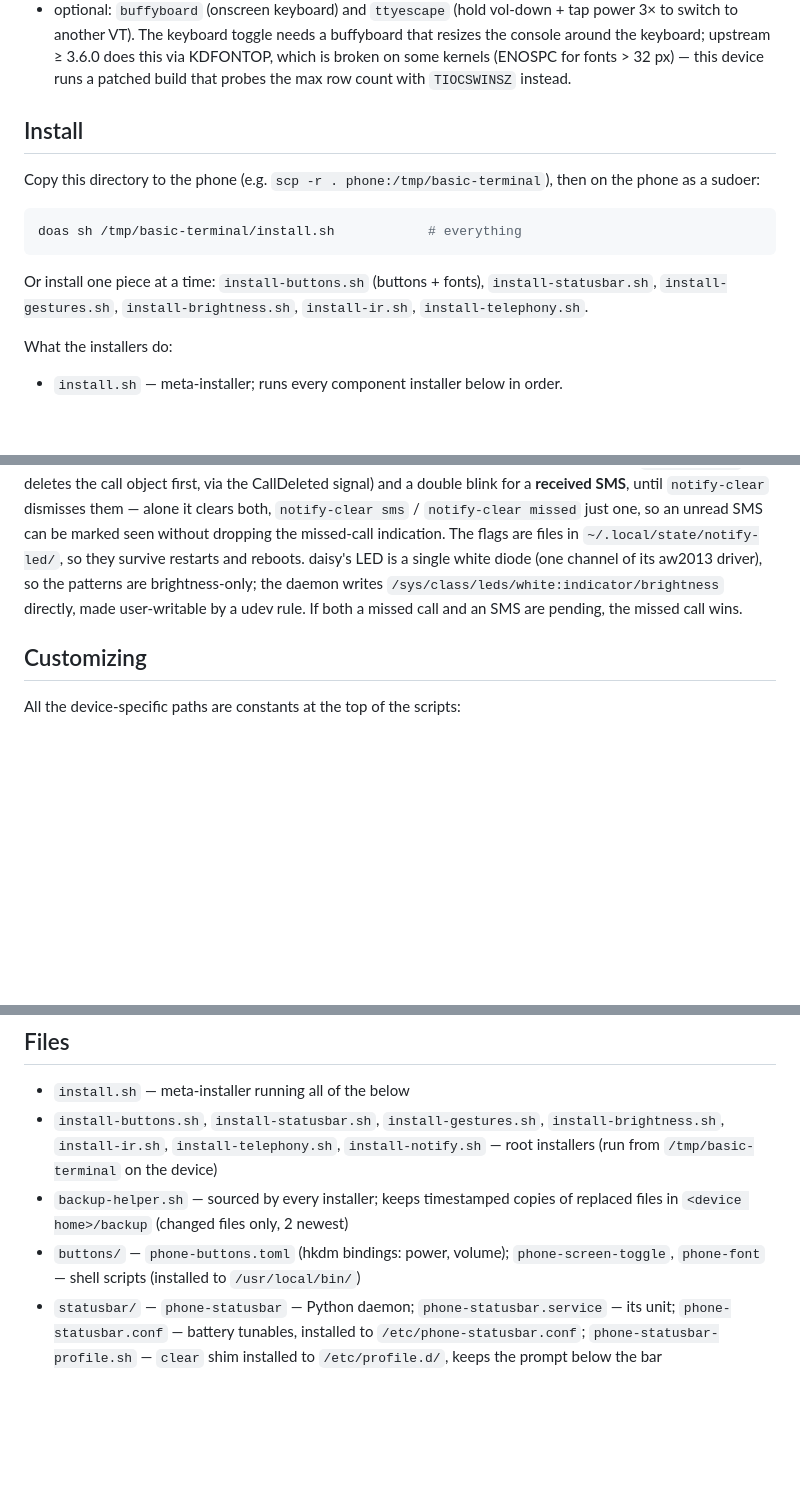
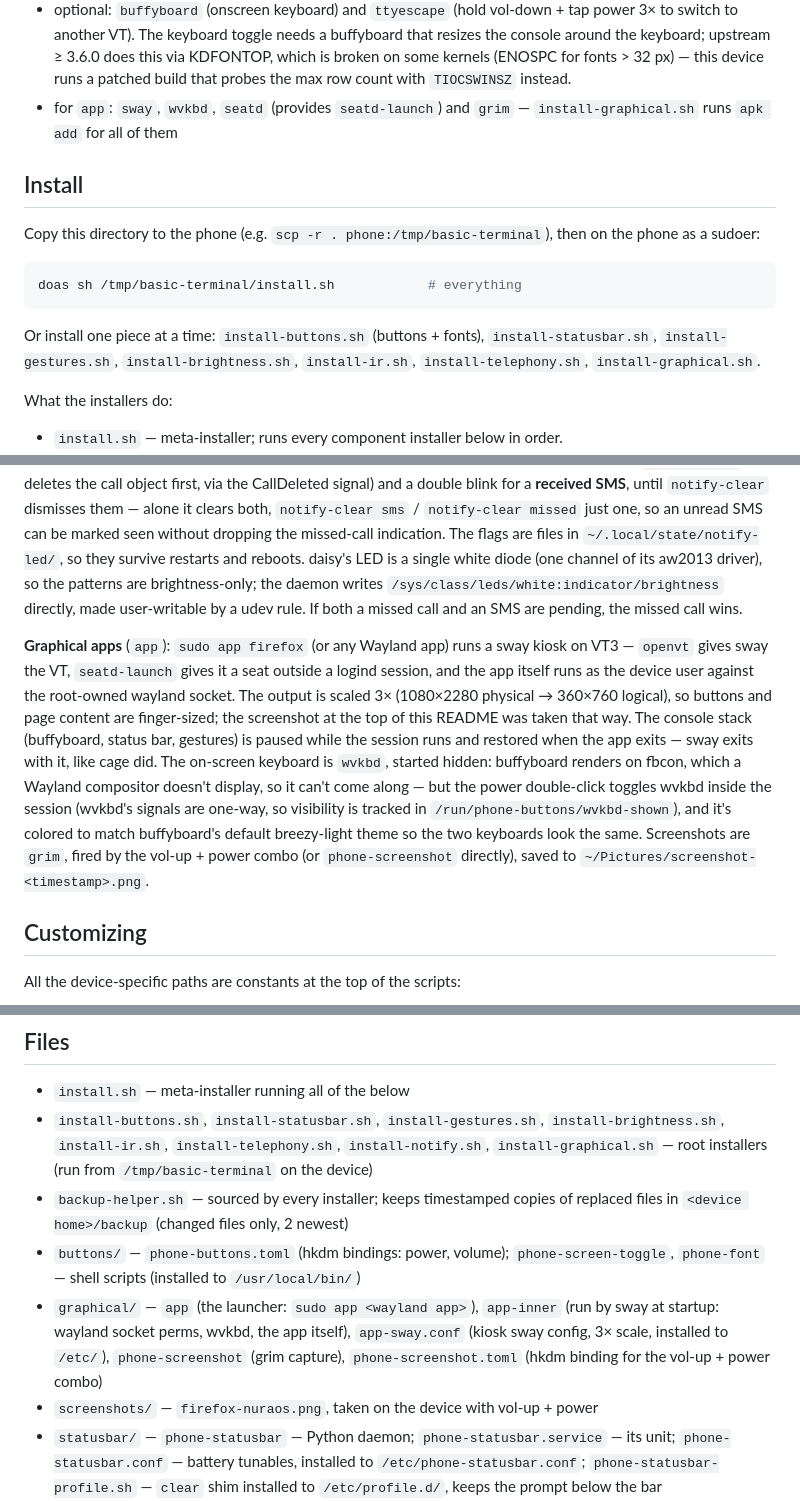
Before and after one commit to tiagoslucas/nura-basic-terminal, a Markdown page: README.md, 3 parts joined by grey strips. Drawn GitHub-style; blank space fills up the shorter version.

```diff
--- a/README.md
+++ b/README.md
@@ -46,6 +50,8 @@ Tested on a Xiaomi Mi A2 Lite (*daisy*, msm8953) running postmarketOS v26.06,
   upstream ≥ 3.6.0 does this via KDFONTOP, which is broken on some
   kernels (ENOSPC for fonts > 32 px) — this device runs a patched build
   that probes the max row count with `TIOCSWINSZ` instead.
+- for `app`: `sway`, `wvkbd`, `seatd` (provides `seatd-launch`) and `grim`
+  — `install-graphical.sh` runs `apk add` for all of them
 
 ## Install
 
@@ -58,7 +64,7 @@ doas sh /tmp/basic-terminal/install.sh            # everything
 
 Or install one piece at a time: `install-buttons.sh` (buttons + fonts),
 `install-statusbar.sh`, `install-gestures.sh`, `install-brightness.sh`,
-`install-ir.sh`, `install-telephony.sh`.
+`install-ir.sh`, `install-telephony.sh`, `install-graphical.sh`.
 
 What the installers do:
 
@@ -291,6 +305,23 @@ driver), so the patterns are brightness-only; the daemon writes
 user-writable by a udev rule. If both a missed call and an SMS are
 pending, the missed call wins.
 
+**Graphical apps** (`app`): `sudo app firefox` (or any Wayland app) runs a
+sway kiosk on VT3 — `openvt` gives sway the VT, `seatd-launch` gives it a
+seat outside a logind session, and the app itself runs as the device user
+against the root-owned wayland socket. The output is scaled 3× (1080×2280
+physical → 360×760 logical), so buttons and page content are finger-sized;
+the screenshot at the top of this README was taken that way. The console
+stack (buffyboard, status bar, gestures) is paused while the session runs
+and restored when the app exits — sway exits with it, like cage did. The
+on-screen keyboard is `wvkbd`, started hidden: buffyboard renders on fbcon,
+which a Wayland compositor doesn't display, so it can't come along — but
+the power double-click toggles wvkbd inside the session (wvkbd's signals
+are one-way, so visibility is tracked in `/run/phone-buttons/wvkbd-shown`),
+and it's colored to match buffyboard's default breezy-light theme so the
+two keyboards look the same. Screenshots are `grim`, fired by the
+vol-up + power combo (or `phone-screenshot` directly), saved to
+`~/Pictures/screenshot-<timestamp>.png`.
+
 ## Customizing
 
 All the device-specific paths are constants at the top of the scripts:
@@ -352,13 +383,20 @@ than two terminal rows.
 - `install.sh` — meta-installer running all of the below
 - `install-buttons.sh`, `install-statusbar.sh`, `install-gestures.sh`,
   `install-brightness.sh`, `install-ir.sh`, `install-telephony.sh`,
-  `install-notify.sh` —
+  `install-notify.sh`, `install-graphical.sh` —
   root installers (run from `/tmp/basic-terminal` on the device)
 - `backup-helper.sh` — sourced by every installer; keeps timestamped copies
   of replaced files in `<device home>/backup` (changed files only, 2 newest)
 - `buttons/` — `phone-buttons.toml` (hkdm bindings: power, volume);
   `phone-screen-toggle`, `phone-font` — shell scripts (installed to
   `/usr/local/bin/`)
+- `graphical/` — `app` (the launcher: `sudo app <wayland app>`),
+  `app-inner` (run by sway at startup: wayland socket perms, wvkbd, the
+  app itself), `app-sway.conf` (kiosk sway config, 3× scale, installed to
+  `/etc/`), `phone-screenshot` (grim capture), `phone-screenshot.toml`
+  (hkdm binding for the vol-up + power combo)
+- `screenshots/` — `firefox-nuraos.png`, taken on the device with
+  vol-up + power
 - `statusbar/` — `phone-statusbar` — Python daemon;
   `phone-statusbar.service` — its unit; `phone-statusbar.conf` — battery
   tunables, installed to `/etc/phone-statusbar.conf`;
```
Also changed, not shown: other parts of README.md (+19 -7 lines), screenshots/firefox-nuraos.png (added), 9 other files.
